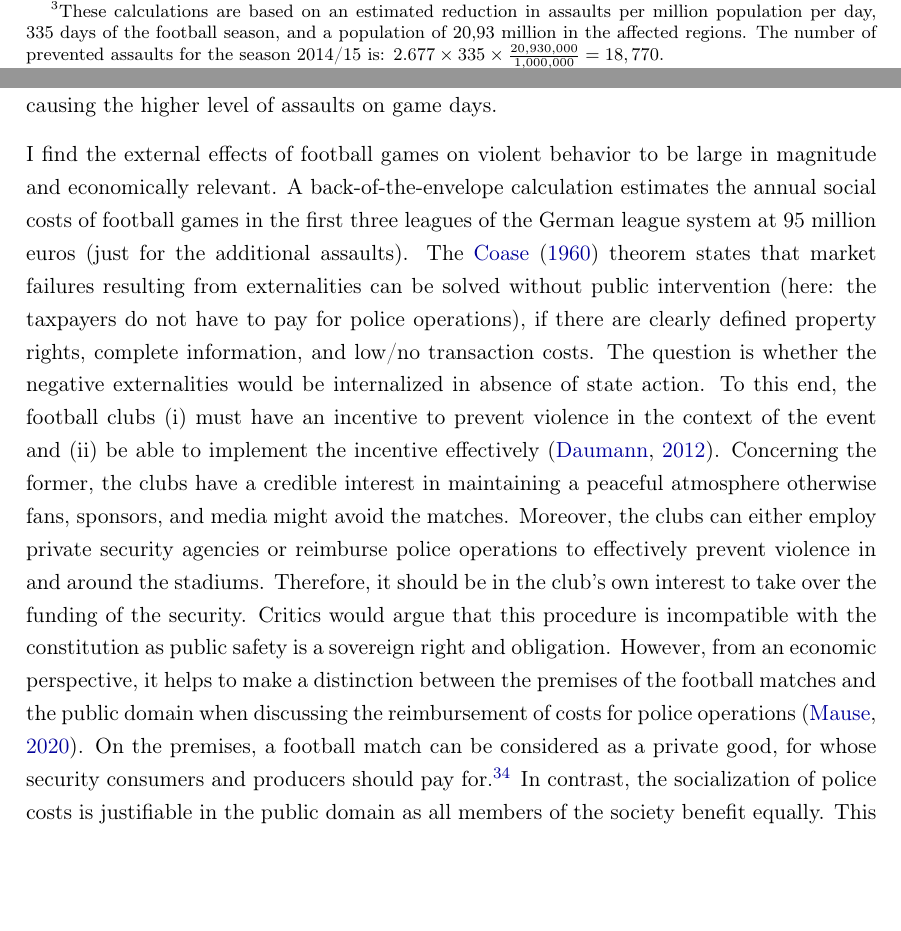
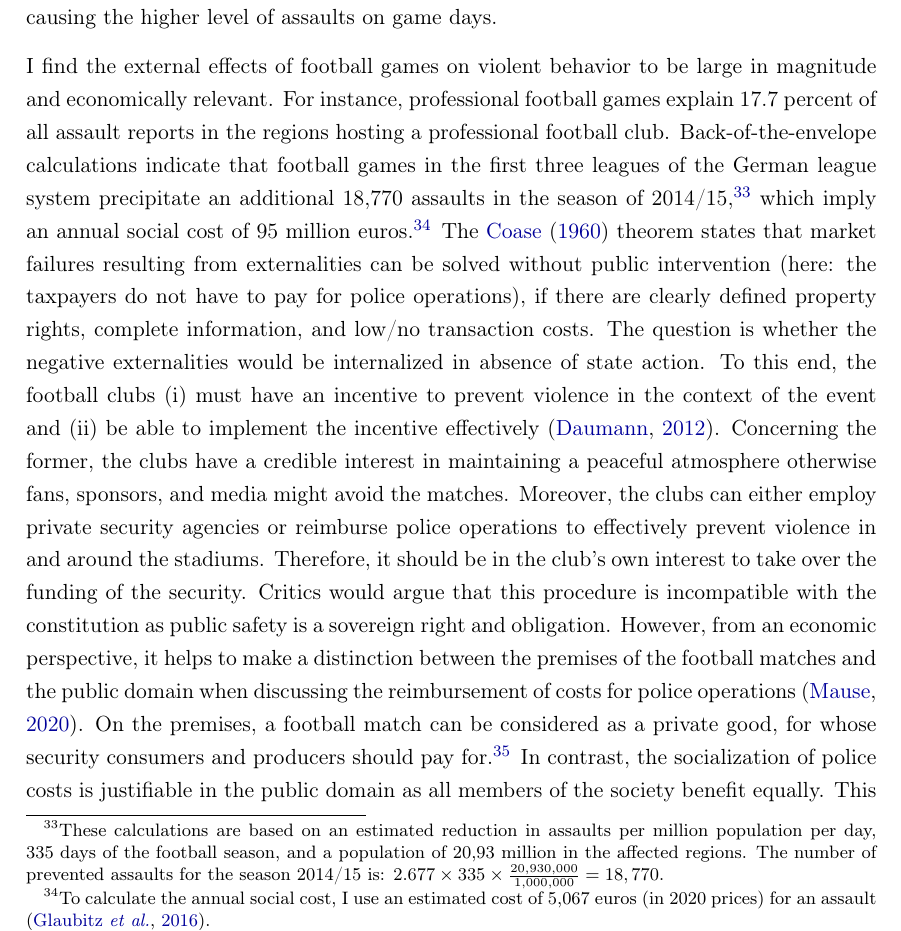
Before and after one commit to MarcFabel/soccer-external-effects, a LaTeX thesis (TeX/paper/soc_ext_paper_main.tex, which reads TeX/paper/parts/soc_ext_body.tex): two parts of pages 3 and 28 of 43 before the commit and part of page 28 of 43 after it, the two joined at a grey line, cut at the place of the change, the shorter picture padded with empty space. Compiled offline with pdfLaTeX.

Commit message:
make back-of-envelope-calculation bigger

```diff
--- a/TeX/paper/parts/soc_ext_body.tex
+++ b/TeX/paper/parts/soc_ext_body.tex
@@ -21,7 +21,7 @@ There are a couple of theories rationalizing spectator violence. For instance, t
 
 
 % back of envelope calculations
-Back-of-the-envelope calculations based on my estimates indicate that the crime externalities of football games are substantial. For example, football games in the first three leagues of the German Football league system explain 17.7 percent of assault reports and lead to 18,770 additional assaults in the season of 2014/15.\footnote{These calculations are based on an estimated reduction in assaults per million population per day, 335 days of the football season, and a population of 20,93 million in the affected regions. The number of prevented assaults for the season 2014/15 is: $2.677 \times 335 \times \frac{20,930,000}{1,000,000} = 18,770.$} \cite{glaubitz2016kostet} estimate the social cost of an assault at 5,067 euros (in 2020 prices), which implies an annual social cost of 95 million euros.\footnote{The estimated social costs by \cite{glaubitz2016kostet} are conservative compared to other estimates from around the globe. In the United States, the social costs of an assault range from 17,300 to 68,000 euros \citep{miller1996victim,cohen2004willingness}. In New Zealand the social costs are estimated at 6,400 euros \citep{roper2006estimating}, and in Great Britain the estimated costs are 2,300 euros \citep{dubourg2005economic}. All costs are in 2014 prices.}
+Back-of-the-envelope calculations based on my estimates indicate that the crime externalities of football games are substantial. For example, football games in the first three leagues of the German Football league system explain 17.7 percent of assault reports and lead to 18,770 additional assaults in the season of 2014/15. \cite{glaubitz2016kostet} estimate the social cost of an assault at 5,067 euros (in 2020 prices), which implies an annual social cost of 95 million euros.\footnote{The estimated social costs by \cite{glaubitz2016kostet} are conservative compared to other estimates from around the globe. In the United States, the social costs of an assault range from 17,300 to 68,000 euros \citep{miller1996victim,cohen2004willingness}. In New Zealand the social costs are estimated at 6,400 euros \citep{roper2006estimating}, and in Great Britain the estimated costs are 2,300 euros \citep{dubourg2005economic}. All costs are in 2014 prices.}
 
 
 
@@ -330,4 +330,4 @@ larger for victims with no prior relationship to the suspect and completed offen
 
 
 % policy perspective
-I find the external effects of football games on violent behavior to be large in magnitude and economically relevant. A back-of-the-envelope calculation estimates the annual social costs of football games in the first three leagues of the German league system at 95 million euros (just for the additional assaults). The \cite{coase1960problem} theorem states that market failures resulting from externalities can be solved without public intervention (here: the taxpayers do not have to pay for police operations), if there are clearly defined property rights, complete information, and low/no transaction costs. The question is whether the negative externalities would be internalized in absence of state action. To this end, the football clubs (i) must have an incentive to prevent violence in the context of the event and (ii) be able to implement the incentive effectively \citep{daumann2012}. Concerning the former, the clubs have a credible interest in maintaining a peaceful atmosphere otherwise fans, sponsors, and media might avoid the matches. Moreover, the clubs can either employ private security agencies or reimburse police operations to effectively prevent violence in and around the stadiums. Therefore, it should be in the club's own interest to take over the funding of the security. Critics would argue that this procedure is incompatible with the constitution as public safety is a sovereign right and obligation. However, from an economic perspective, it helps to make a distinction between the premises of the football matches and the public domain when discussing the reimbursement of costs for police operations \citep{mause2020}. On the premises, a football match can be considered as a private good, for whose security consumers and producers should pay for.\footnote{The attendance of a football match can be regarded as a private good as both conditions of rivalry (every seat can only be sold once) and excludability (the host can deny entry to some individuals) are satisfied.} In contrast, the socialization of police costs is justifiable in the public domain as all members of the society benefit equally. This regulation, the assumption of police costs on the club's premises, is consistent with statutes in France, Switzerland, and Great Britain. From the point of view of welfare economics, you have to consider both positive and negative externalities and analyze whether football matches increases social welfare. Many positive effects generated by football matches are, however, not externalities in the strict sense as they have already been internalized.\footnote{Many economic agents have to pay a fee in order to be included in the value chain of professional football, such as television companies who pay fees to be allowed to broadcast the sporting events.} Therefore, an interesting point of future research is to assess all relevant externalities, positive and negative alike, and evaluate whether there is a positive social net utility coming from professional football games.
+I find the external effects of football games on violent behavior to be large in magnitude and economically relevant. For instance, professional football games explain 17.7 percent of all assault reports in the regions hosting a professional football club. Back-of-the-envelope calculations indicate that football games in the first three leagues of the German league system precipitate an additional 18,770 assaults in the season of 2014/15,\footnote{These calculations are based on an estimated reduction in assaults per million population per day, 335 days of the football season, and a population of 20,93 million in the affected regions. The number of prevented assaults for the season 2014/15 is: $2.677 \times 335 \times \frac{20,930,000}{1,000,000} = 18,770.$} which imply an annual social cost of 95 million euros.\footnote{To calculate the annual social cost, I use an estimated cost of 5,067 euros (in 2020 prices) for an assault \citep{glaubitz2016kostet}.} The \cite{coase1960problem} theorem states that market failures resulting from externalities can be solved without public intervention (here: the taxpayers do not have to pay for police operations), if there are clearly defined property rights, complete information, and low/no transaction costs. The question is whether the negative externalities would be internalized in absence of state action. To this end, the football clubs (i) must have an incentive to prevent violence in the context of the event and (ii) be able to implement the incentive effectively \citep{daumann2012}. Concerning the former, the clubs have a credible interest in maintaining a peaceful atmosphere otherwise fans, sponsors, and media might avoid the matches. Moreover, the clubs can either employ private security agencies or reimburse police operations to effectively prevent violence in and around the stadiums. Therefore, it should be in the club's own interest to take over the funding of the security. Critics would argue that this procedure is incompatible with the constitution as public safety is a sovereign right and obligation. However, from an economic perspective, it helps to make a distinction between the premises of the football matches and the public domain when discussing the reimbursement of costs for police operations \citep{mause2020}. On the premises, a football match can be considered as a private good, for whose security consumers and producers should pay for.\footnote{The attendance of a football match can be regarded as a private good as both conditions of rivalry (every seat can only be sold once) and excludability (the host can deny entry to some individuals) are satisfied.} In contrast, the socialization of police costs is justifiable in the public domain as all members of the society benefit equally. This regulation, the assumption of police costs on the club's premises, is consistent with statutes in France, Switzerland, and Great Britain. From the point of view of welfare economics, you have to consider both positive and negative externalities and analyze whether football matches increases social welfare. Many positive effects generated by football matches are, however, not externalities in the strict sense as they have already been internalized.\footnote{Many economic agents have to pay a fee in order to be included in the value chain of professional football, such as television companies who pay fees to be allowed to broadcast the sporting events.} Therefore, an interesting point of future research is to assess all relevant externalities, positive and negative alike, and evaluate whether there is a positive social net utility coming from professional football games.
```
Also changed, not shown: TeX/paper/parts/soc_ext_body.tex (2 more changed lines).
